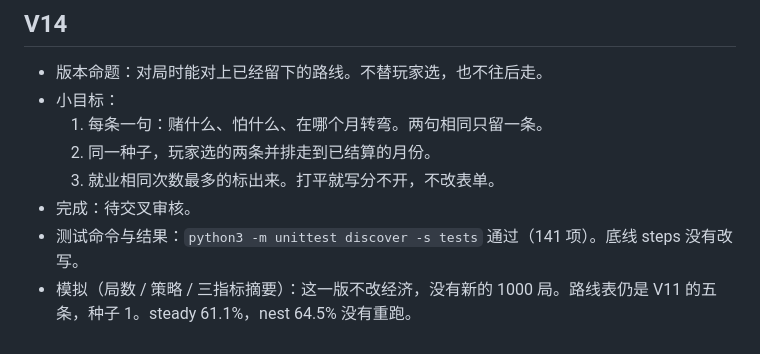
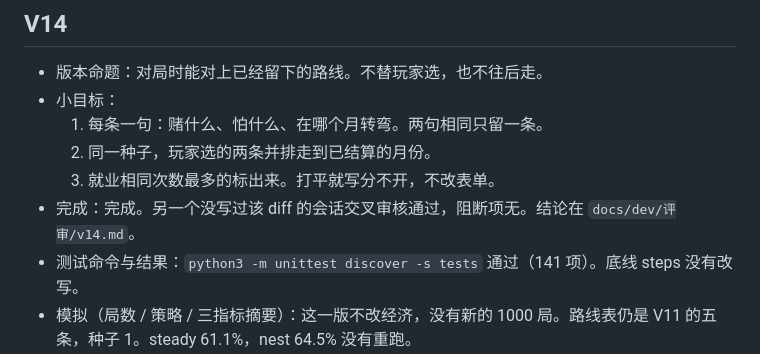
Before and after one commit to ComeCatchMoonLa/cursor-harness-money-sim, a Markdown page: PROGRESS.md, the part around the change. GitHub-like rendering.

Commit message:
记下 V14 交叉审核通过
对局对照不替玩家选，打平也不挑一条。

Co-authored-by: CatchMoon <ComeCatchMoonLa@users.noreply.github.com>

```diff
--- a/PROGRESS.md
+++ b/PROGRESS.md
@@ -287,7 +287,7 @@
   1. 每条一句：赌什么、怕什么、在哪个月转弯。两句相同只留一条。
   2. 同一种子，玩家选的两条并排走到已结算的月份。
   3. 就业相同次数最多的标出来。打平就写分不开，不改表单。
-- 完成：待交叉审核。
+- 完成：完成。另一个没写过该 diff 的会话交叉审核通过，阻断项无。结论在 `docs/dev/评审/v14.md`。
 - 测试命令与结果：`python3 -m unittest discover -s tests` 通过（141 项）。底线 steps 没有改写。
 - 模拟（局数 / 策略 / 三指标摘要）：这一版不改经济，没有新的 1000 局。路线表仍是 V11 的五条，种子 1。steady 61.1%，nest 64.5% 没有重跑。
 - 自主洞察（若有）：问题 → 修改 → 数据是否改善：汇总里一直上班和停薪都写「多半是全职」。对局里用转弯月把它们分开，打平的月份不挑一条。
```
Also changed, not shown: 1 other file.
